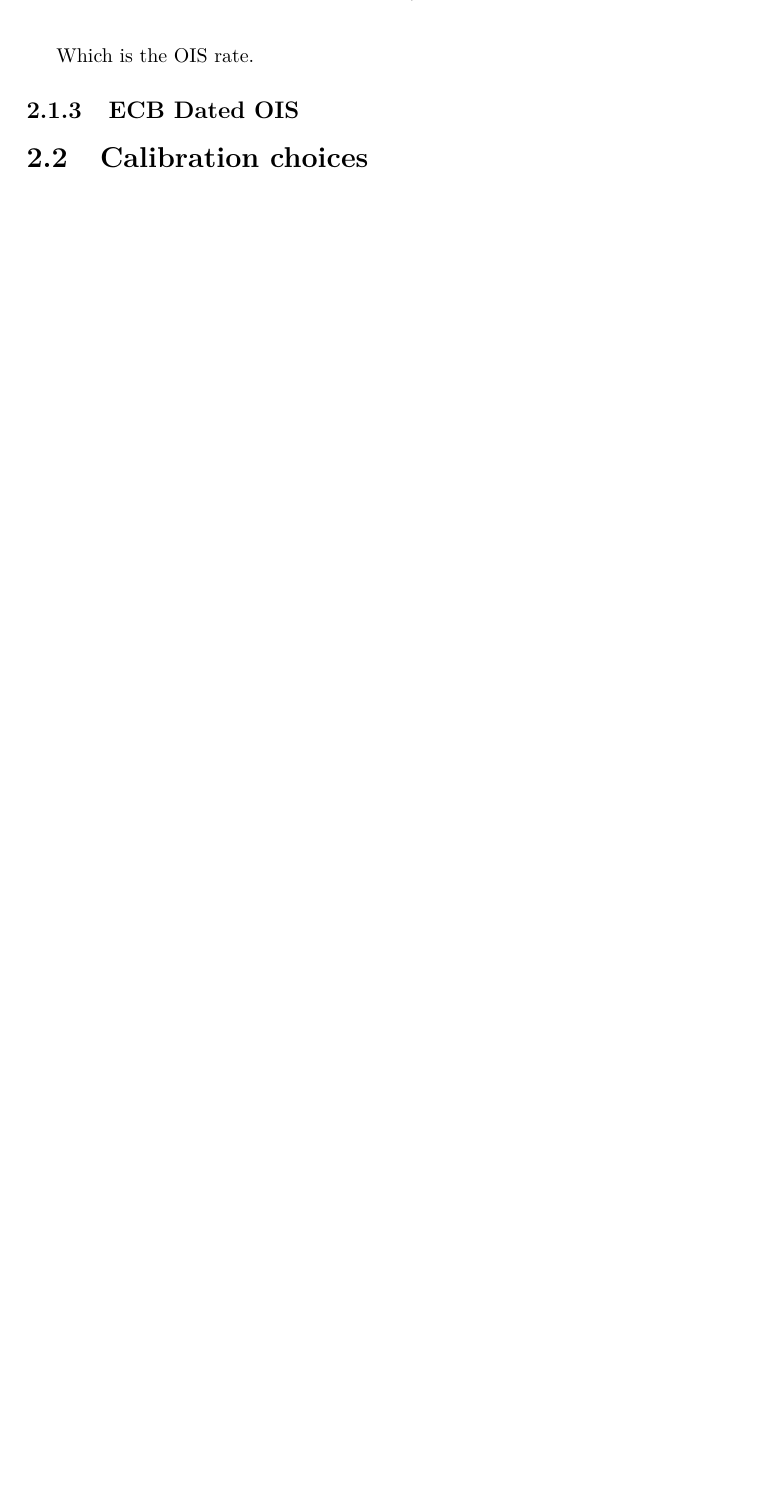
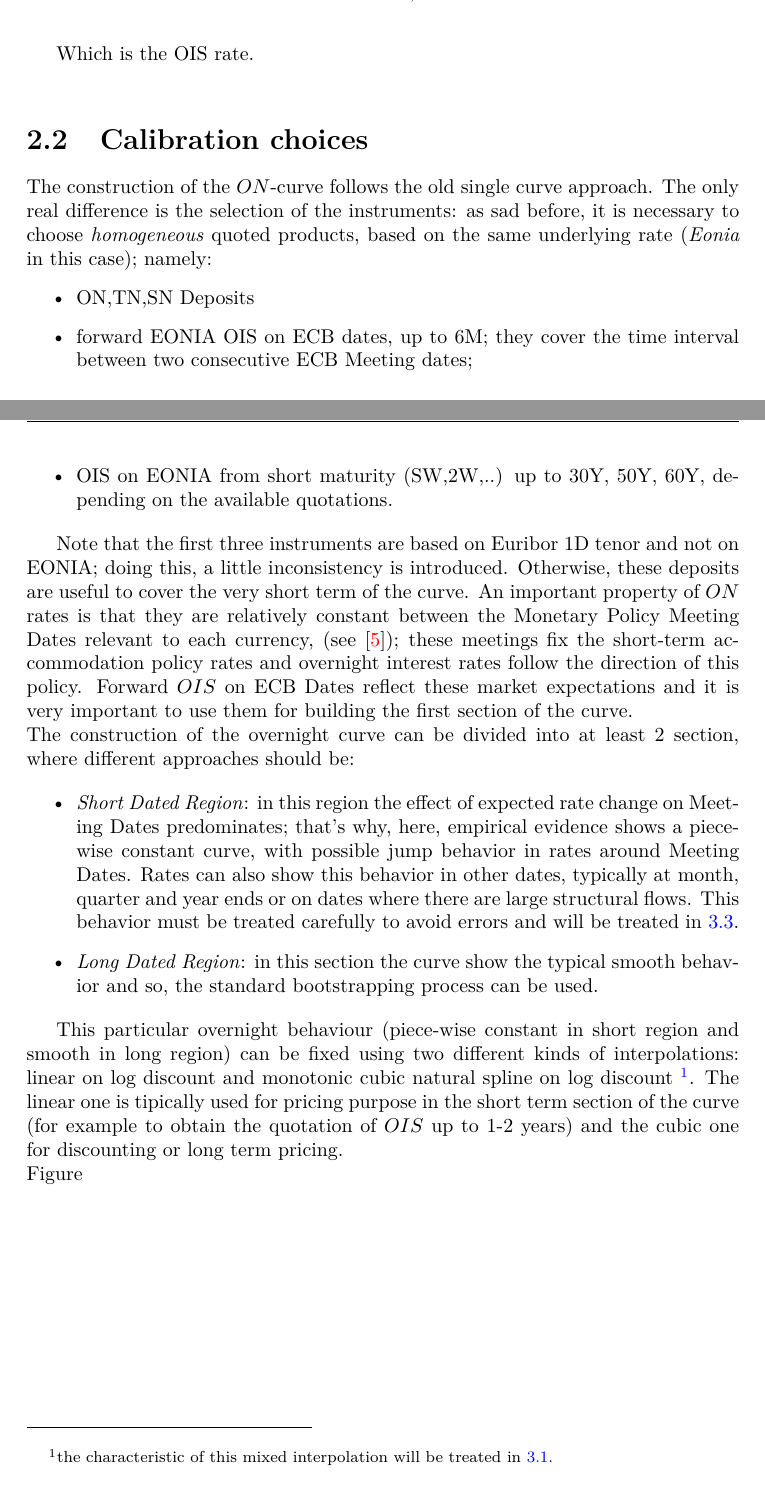
Before and after one commit to NicholasBertocchi/Thesis, a LaTeX thesis (TESI/Thesis/toptesi-example.tex): part of page 23 of 45 before the commit and two parts of pages 23 and 24 of 47 after it, the two joined at a grey line, cut so that both start at the same text, the shorter picture padded with empty space. Compiled offline with pdfLaTeX.

Commit message:
CalibrationChoices Added

```diff
--- a/TESI/Thesis/toptesi-example.tex
+++ b/TESI/Thesis/toptesi-example.tex
@@ -449,8 +449,24 @@ This chapter wants to focus on overnight curve construction passing through ever
 
         $$r^{OIS} = \frac{1 - D(t_0,t_n)}{\sum_{i=1}^n (\tau^{ON}_{i-1,i} \cdot D(t_0,t_i))}$$\\
 
-        Which is the OIS rate.
-
-        \subsection{ECB Dated OIS} \label{subsection:2.1.3}
+        Which is the OIS rate. \\
 
     \section{Calibration choices} \label{section:2.2}
+    The construction of the $ON$-curve follows the old single curve approach. The only real difference is the selection of the instruments: as sad before, it is necessary to choose \textit{homogeneous} quoted products, based on the same underlying rate (\textit{Eonia} in this case); namely:
+
+    \begin{itemize}
+    \item ON,TN,SN Deposits
+    \item forward EONIA OIS on ECB dates, up to 6M; they cover the time interval between two consecutive ECB Meeting dates;
+    \item OIS on EONIA from short maturity (SW,2W,..) up to 30Y, 50Y, 60Y, depending on the available quotations.
+    \end{itemize}
+
+    Note that the first three instruments are based on Euribor 1D tenor and not on EONIA; doing this, a little inconsistency is introduced. Otherwise, these deposits are useful to cover the very short term of the curve. An important property of $ON$ rates is that they are relatively constant between the Monetary Policy Meeting Dates relevant to each currency, (see \cite{ECB}); these meetings fix the short-term accommodation policy rates and overnight interest rates follow the direction of this policy. Forward $OIS$ on ECB Dates reflect these market expectations and it is very important to use them for building the first section of the curve. \\
+    The construction of the overnight curve can be divided into at least 2 section, where different approaches should be:
+
+    \begin{itemize}
+    \item \textit{Short Dated Region}: in this region the effect of expected rate change on Meeting Dates predominates; that's why, here, empirical evidence shows a piece-wise constant curve, with possible jump behavior in rates around Meeting Dates. Rates can also show this behavior in other dates, typically at month, quarter and year ends or on dates where there are large structural flows. This behavior must be treated carefully to avoid errors and will be treated in \ref{section:3.3}.
+    \item \textit{Long Dated Region}: in this section the curve show the typical smooth behavior and so, the standard bootstrapping process can be used.
+    \end{itemize}
+
+    This particular overnight behaviour (piece-wise constant in short region and smooth in long region) can be fixed using two different kinds of interpolations: linear on log discount and monotonic cubic natural spline on log discount \footnote{the characteristic of this mixed interpolation will be treated in \ref{section:3.1}.}. The linear one is tipically used for pricing purpose in the short term section of the curve (for example to obtain the quotation of $OIS$ up to 1-2 years) and the cubic one for discounting or long term pricing. \\
+    Figure
```
Also changed, not shown: TESI/Thesis/images/ONcurve.png (added), TESI/Thesis/toptesi-example.tex (9 more changed lines).
